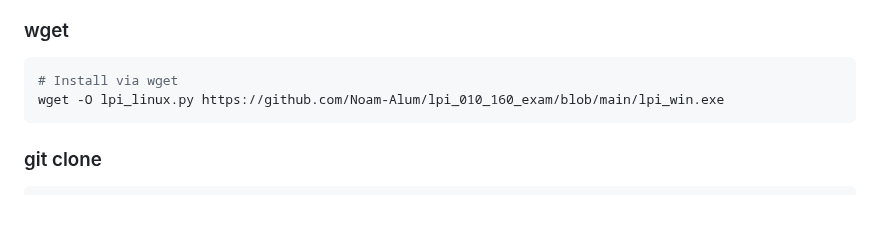
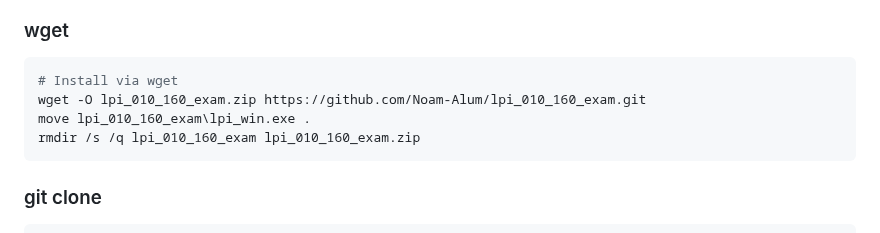
Before and after one commit to msouza10/lpi_010_160_exam_br_version, a Markdown page: README.md, the part around the change. Drawn GitHub-style; blank space fills up the shorter version.

````diff
--- a/README.md
+++ b/README.md
@@ -21,7 +21,9 @@ git clone --single-branch --branch main --depth 1 https://github.com/Noam-Alum/l
 ### wget
 ```sh
 # Install via wget
-wget -O lpi_linux.py https://github.com/Noam-Alum/lpi_010_160_exam/blob/main/lpi_win.exe
+wget -O lpi_010_160_exam.zip https://github.com/Noam-Alum/lpi_010_160_exam.git
+move lpi_010_160_exam\lpi_win.exe .
+rmdir /s /q lpi_010_160_exam lpi_010_160_exam.zip
 ```
 ### git clone
 ```sh
````
